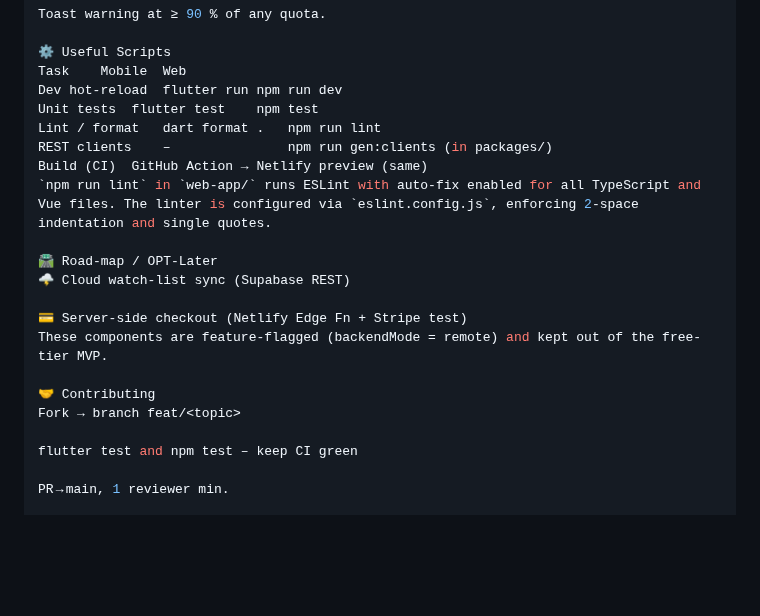
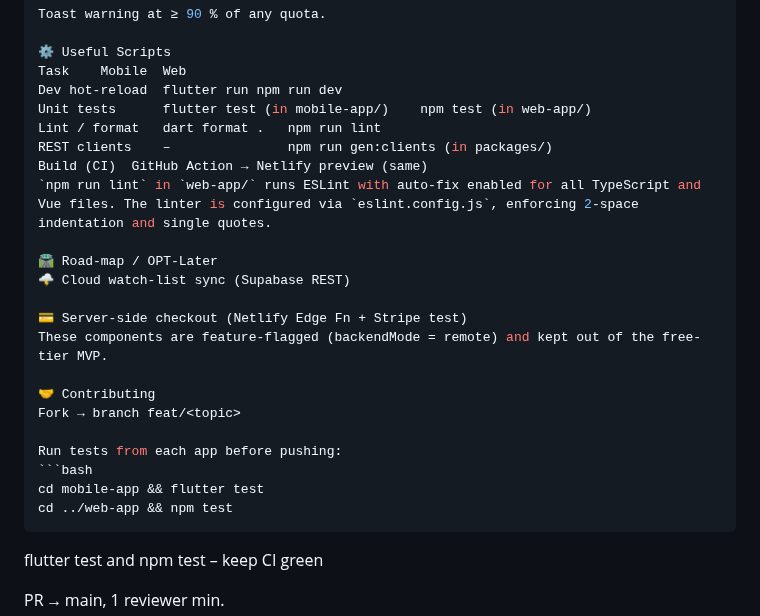
Before and after one commit to IvanStarostin1984/Stock-App1, a Markdown page: README.md, the part around the change. GitHub-like rendering; blank space fills up the shorter version.

Commit message:
docs: clarify test commands

````diff
--- a/README.md
+++ b/README.md
@@ -89,7 +89,7 @@ Toast warning at ≥ 90 % of any quota.
 ⚙️ Useful Scripts
 Task	Mobile	Web
 Dev hot-reload	flutter run	npm run dev
-Unit tests	flutter test	npm test
+Unit tests      flutter test (in mobile-app/)    npm test (in web-app/)
 Lint / format	dart format .	npm run lint
 REST clients    –               npm run gen:clients (in packages/)
 Build (CI)	GitHub Action → Netlify preview	(same)
@@ -104,6 +104,12 @@ These components are feature-flagged (backendMode = remote) and kept out of the
 🤝 Contributing
 Fork → branch feat/<topic>
 
+Run tests from each app before pushing:
+```bash
+cd mobile-app && flutter test
+cd ../web-app && npm test
+```
+
 flutter test and npm test – keep CI green
 
 PR → main, 1 reviewer min.
````
